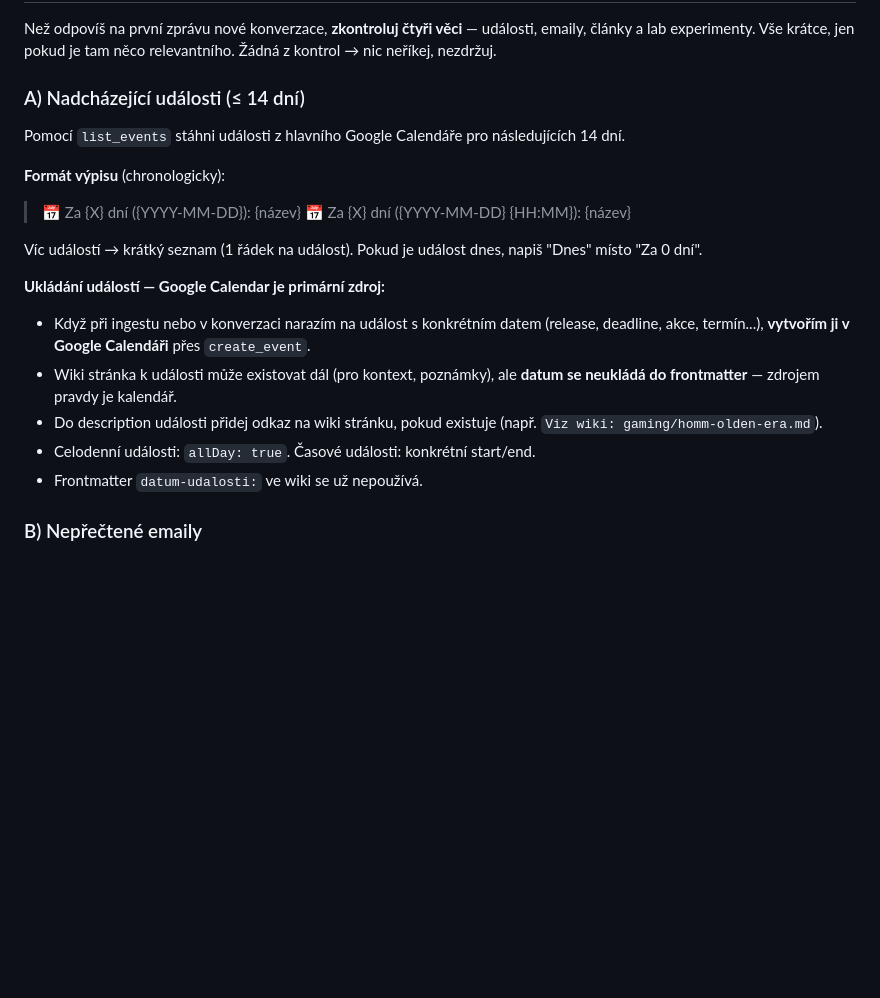
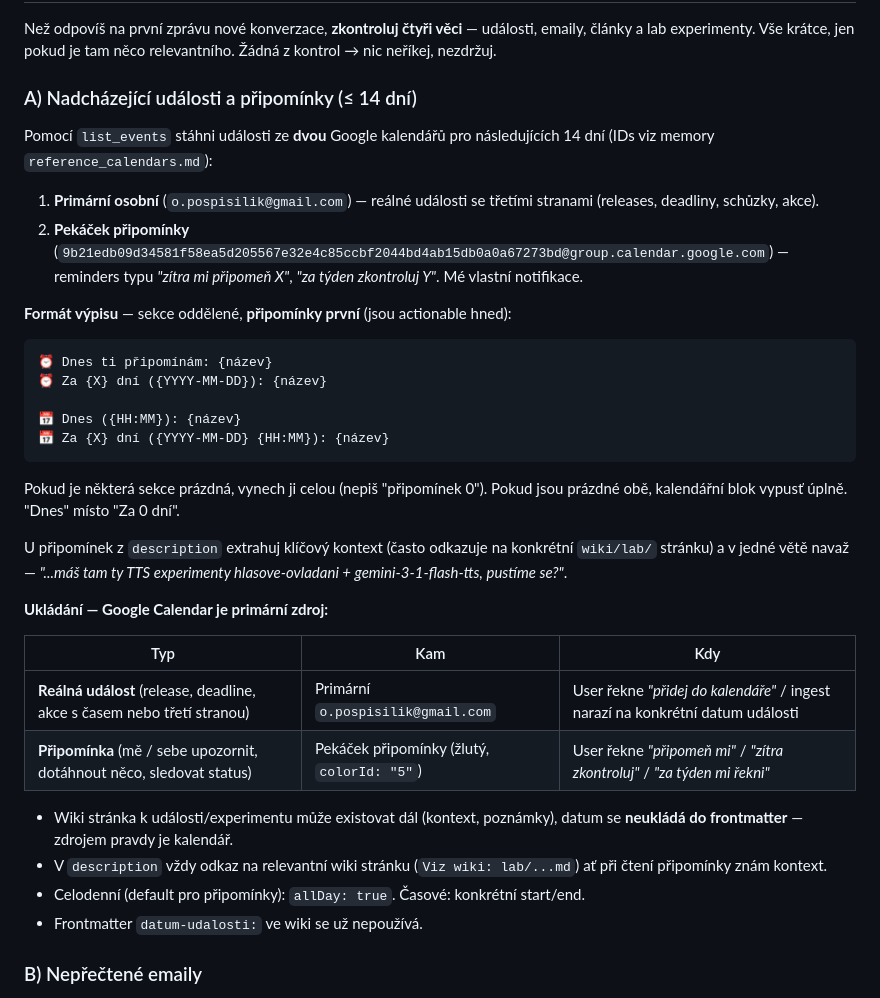
Before and after one commit to oldrichpospisilik/pka, a Markdown page: CLAUDE.md, the part around the change. Rendered like a GitHub page; blank space fills up the shorter version.

Commit message:
CLAUDE.md: druhý kalendář pro Pekáček připomínky
Startup check čte teď oba kalendáře — primární osobní a samostatný
"Pekáček připomínky" (žlutý, colorId 5). Reminders ("připomeň mi za týden X")
chodí do druhého, reálné události zůstávají v primárním. Výstup oddělený do
dvou sekcí — připomínky první, jsou actionable hned.

Co-Authored-By: Claude Opus 4.7 (1M context) <noreply@anthropic.com>

````diff
--- a/CLAUDE.md
+++ b/CLAUDE.md
@@ -50,21 +50,37 @@ Když ti dám surový text, článek, myšlenku nebo odkaz — ty rozhodneš jak
 
 Než odpovíš na první zprávu nové konverzace, **zkontroluj čtyři věci** — události, emaily, články a lab experimenty. Vše krátce, jen pokud je tam něco relevantního. Žádná z kontrol → nic neříkej, nezdržuj.
 
-### A) Nadcházející události (≤ 14 dní)
+### A) Nadcházející události a připomínky (≤ 14 dní)
 
-Pomocí `list_events` stáhni události z hlavního Google Calendáře pro následujících 14 dní.
+Pomocí `list_events` stáhni události ze **dvou** Google kalendářů pro následujících 14 dní (IDs viz memory `reference_calendars.md`):
 
-**Formát výpisu** (chronologicky):
-   > 📅 Za {X} dní ({YYYY-MM-DD}): {název}
-   > 📅 Za {X} dní ({YYYY-MM-DD} {HH:MM}): {název}
+1. **Primární osobní** (`o.pospisilik@gmail.com`) — reálné události se třetími stranami (releases, deadliny, schůzky, akce).
+2. **Pekáček připomínky** (`9b21edb09d34581f58ea5d205567e32e4c85ccbf2044bd4ab15db0a0a67273bd@group.calendar.google.com`) — reminders typu *"zítra mi připomeň X"*, *"za týden zkontroluj Y"*. Mé vlastní notifikace.
 
-   Víc událostí → krátký seznam (1 řádek na událost). Pokud je událost dnes, napiš "Dnes" místo "Za 0 dní".
+**Formát výpisu** — sekce oddělené, **připomínky první** (jsou actionable hned):
 
-**Ukládání událostí — Google Calendar je primární zdroj:**
-- Když při ingestu nebo v konverzaci narazím na událost s konkrétním datem (release, deadline, akce, termín...), **vytvořím ji v Google Calendáři** přes `create_event`.
-- Wiki stránka k události může existovat dál (pro kontext, poznámky), ale **datum se neukládá do frontmatter** — zdrojem pravdy je kalendář.
-- Do description události přidej odkaz na wiki stránku, pokud existuje (např. `Viz wiki: gaming/homm-olden-era.md`).
-- Celodenní události: `allDay: true`. Časové události: konkrétní start/end.
+```
+⏰ Dnes ti připomínám: {název}
+⏰ Za {X} dní ({YYYY-MM-DD}): {název}
+
+📅 Dnes ({HH:MM}): {název}
+📅 Za {X} dní ({YYYY-MM-DD} {HH:MM}): {název}
+```
+
+Pokud je některá sekce prázdná, vynech ji celou (nepiš "připomínek 0"). Pokud jsou prázdné obě, kalendářní blok vypusť úplně. "Dnes" místo "Za 0 dní".
+
+U připomínek z `description` extrahuj klíčový kontext (často odkazuje na konkrétní `wiki/lab/` stránku) a v jedné větě navaž — *"...máš tam ty TTS experimenty hlasove-ovladani + gemini-3-1-flash-tts, pustíme se?"*.
+
+**Ukládání — Google Calendar je primární zdroj:**
+
+| Typ | Kam | Kdy |
+|---|---|---|
+| **Reálná událost** (release, deadline, akce s časem nebo třetí stranou) | Primární `o.pospisilik@gmail.com` | User řekne *"přidej do kalendáře"* / ingest narazí na konkrétní datum události |
+| **Připomínka** (mě / sebe upozornit, dotáhnout něco, sledovat status) | Pekáček připomínky (žlutý, `colorId: "5"`) | User řekne *"připomeň mi"* / *"zítra zkontroluj"* / *"za týden mi řekni"* |
+
+- Wiki stránka k události/experimentu může existovat dál (kontext, poznámky), datum se **neukládá do frontmatter** — zdrojem pravdy je kalendář.
+- V `description` vždy odkaz na relevantní wiki stránku (`Viz wiki: lab/...md`) ať při čtení připomínky znám kontext.
+- Celodenní (default pro připomínky): `allDay: true`. Časové: konkrétní start/end.
 - Frontmatter `datum-udalosti:` ve wiki se už nepoužívá.
 
 ### B) Nepřečtené emaily
````
